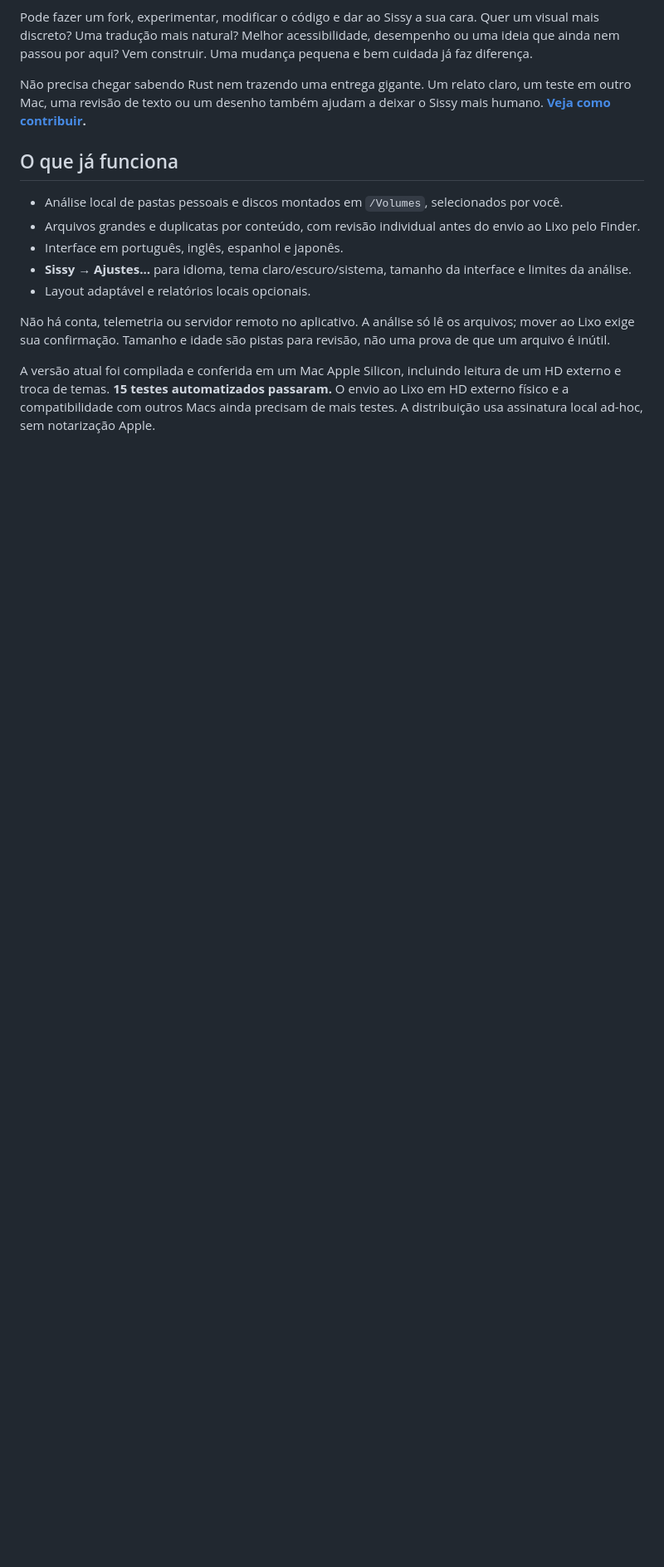
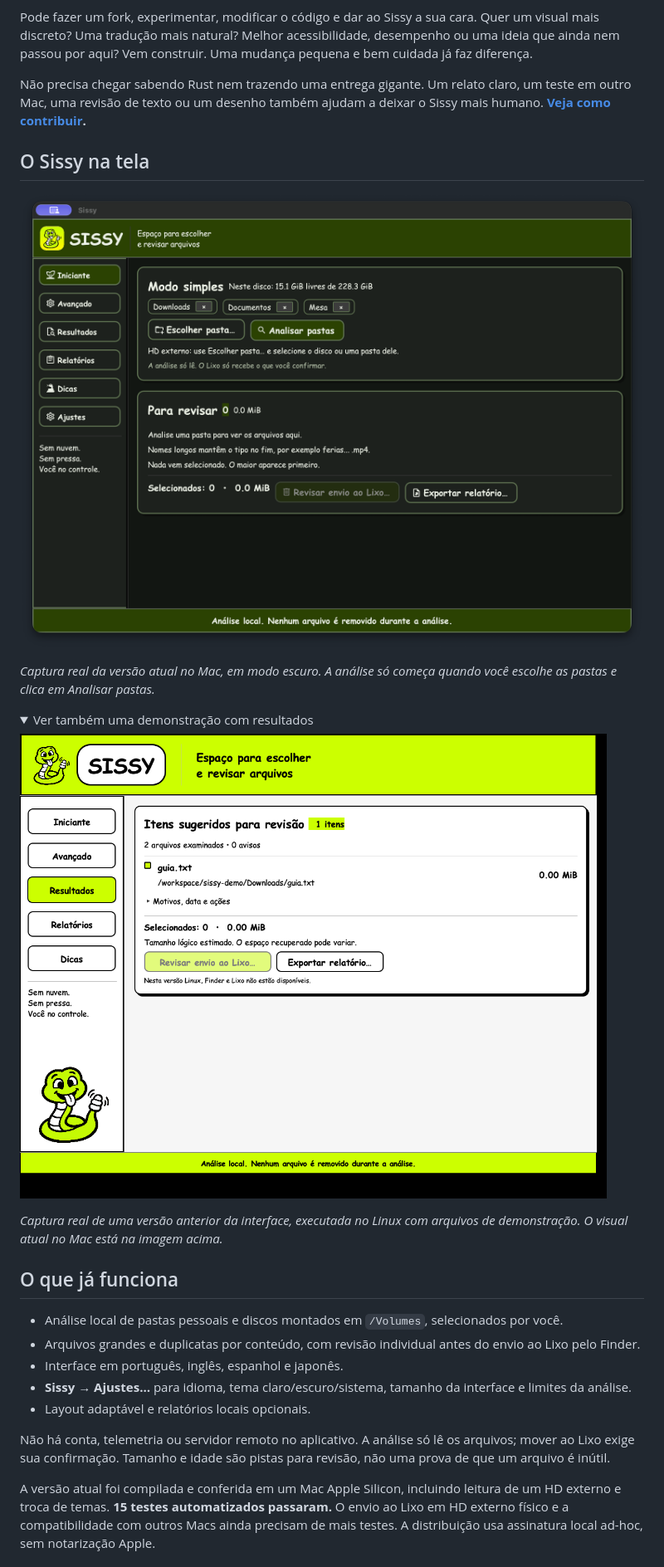
Before and after one commit to leonardobluestriker/sissy, a Markdown page: README.md, the part around one of its changes. Shown at 83% size. Rendered like a GitHub page; pictures changed too: artifacts/sissy-macos-dark.png (added); folded sections open; blank space fills up the shorter version.

Commit message:
Show Sissy screenshots on the project home page
Add the current macOS dark-mode screenshot supplied by the author and a clearly labeled earlier demo showing analysis results.

```diff
--- a/README.md
+++ b/README.md
@@ -18,3 +18,17 @@ O **Sissy é um organizador de arquivos para macOS em construção**, com uma co
 Pode fazer um fork, experimentar, modificar o código e dar ao Sissy a sua cara. Quer um visual mais discreto? Uma tradução mais natural? Melhor acessibilidade, desempenho ou uma ideia que ainda nem passou por aqui? Vem construir. Uma mudança pequena e bem cuidada já faz diferença.
 
 Não precisa chegar sabendo Rust nem trazendo uma entrega gigante. Um relato claro, um teste em outro Mac, uma revisão de texto ou um desenho também ajudam a deixar o Sissy mais humano. **[Veja como contribuir](CONTRIBUTING.md).**
+
+## O Sissy na tela
+
+![Sissy rodando no macOS em modo escuro, com seleção de pastas e revisão de arquivos](artifacts/sissy-macos-dark.png)
+
+*Captura real da versão atual no Mac, em modo escuro. A análise só começa quando você escolhe as pastas e clica em Analisar pastas.*
+
+<details>
+<summary>Ver também uma demonstração com resultados</summary>
+
+![Demonstração do Sissy com um resultado encontrado após analisar arquivos de exemplo](artifacts/sissy-interface-resultados.png)
+
+*Captura real de uma versão anterior da interface, executada no Linux com arquivos de demonstração. O visual atual no Mac está na imagem acima.*
+
```
Also changed, not shown: other parts of README.md (+1 -0 lines).
